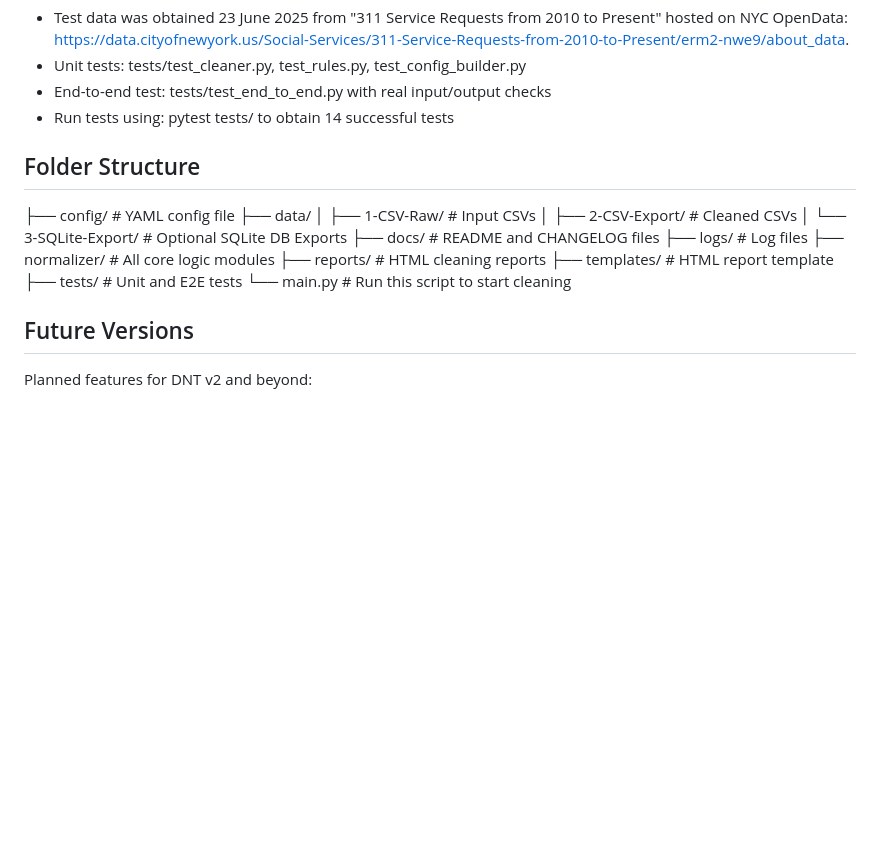
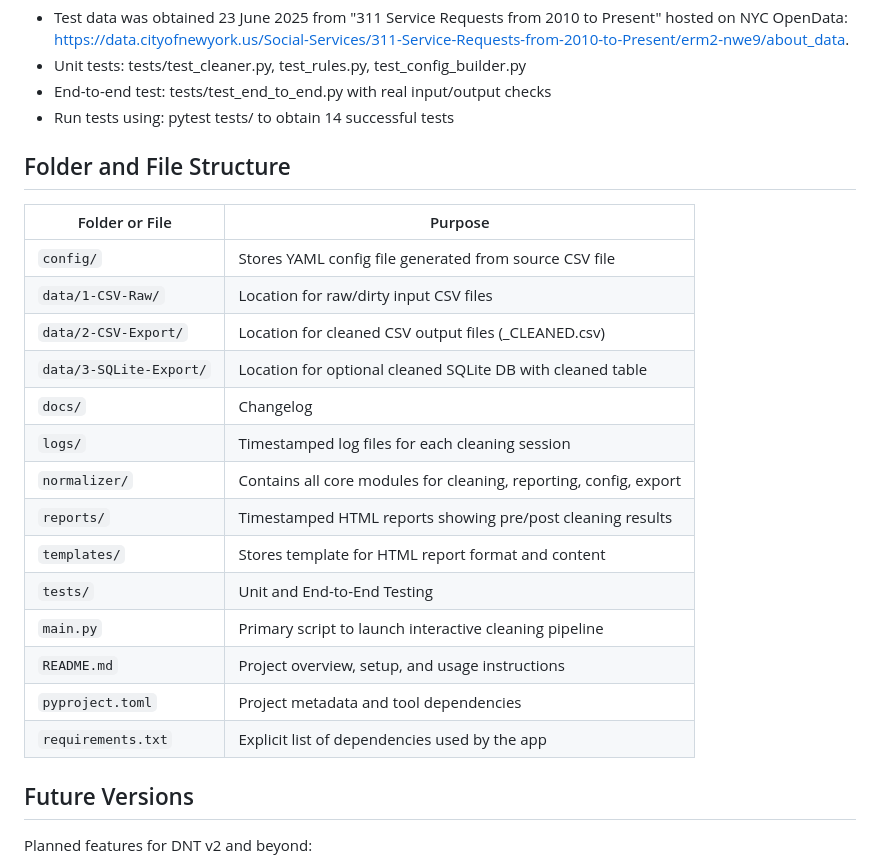
Before and after one commit to Justin-Landes/Data-Normalization-Toolkit, a Markdown page: README.md, the part around the change. Drawn GitHub-style; blank space fills up the shorter version.

```diff
--- a/README.md
+++ b/README.md
@@ -92,19 +92,23 @@ You can adjust these rules per field, save the config, and rerun the tool MULTIP
 - End-to-end test: tests/test_end_to_end.py with real input/output checks
 - Run tests using: pytest tests/ to obtain 14 successful tests
 
-## Folder Structure
-├── config/               # YAML config file
-├── data/
-│   ├── 1-CSV-Raw/        # Input CSVs
-│   ├── 2-CSV-Export/     # Cleaned CSVs
-│   └── 3-SQLite-Export/  # Optional SQLite DB Exports
-├── docs/                 # README and CHANGELOG files
-├── logs/                 # Log files
-├── normalizer/           # All core logic modules
-├── reports/              # HTML cleaning reports
-├── templates/            # HTML report template
-├── tests/                # Unit and E2E tests
-└── main.py               # Run this script to start cleaning
+## Folder and File Structure
+| Folder or File                | Purpose                                                              |
+|-------------------------------|----------------------------------------------------------------------|
+| `config/`                     | Stores YAML config file generated from source CSV file               |
+| `data/1-CSV-Raw/`             | Location for raw/dirty input CSV files                               |
+| `data/2-CSV-Export/`          | Location for cleaned CSV output files (_CLEANED.csv)                 |
+| `data/3-SQLite-Export/`       | Location for optional cleaned SQLite DB with cleaned table           |
+| `docs/`                       | Changelog                                                            |
+| `logs/`                       | Timestamped log files for each cleaning session                      |
+| `normalizer/`                 | Contains all core modules for cleaning, reporting, config, export    |
+| `reports/`                    | Timestamped HTML reports showing pre/post cleaning results           |
+| `templates/`                  | Stores template for HTML report format and content                   |
+| `tests/`                      | Unit and End-to-End Testing                                          |
+| `main.py`                     | Primary script to launch interactive cleaning pipeline               |
+| `README.md`                   | Project overview, setup, and usage instructions                      |
+| `pyproject.toml`              | Project metadata and tool dependencies                               |
+| `requirements.txt`            | Explicit list of dependencies used by the app                        |
 
 ## Future Versions
 Planned features for DNT v2 and beyond:
```
